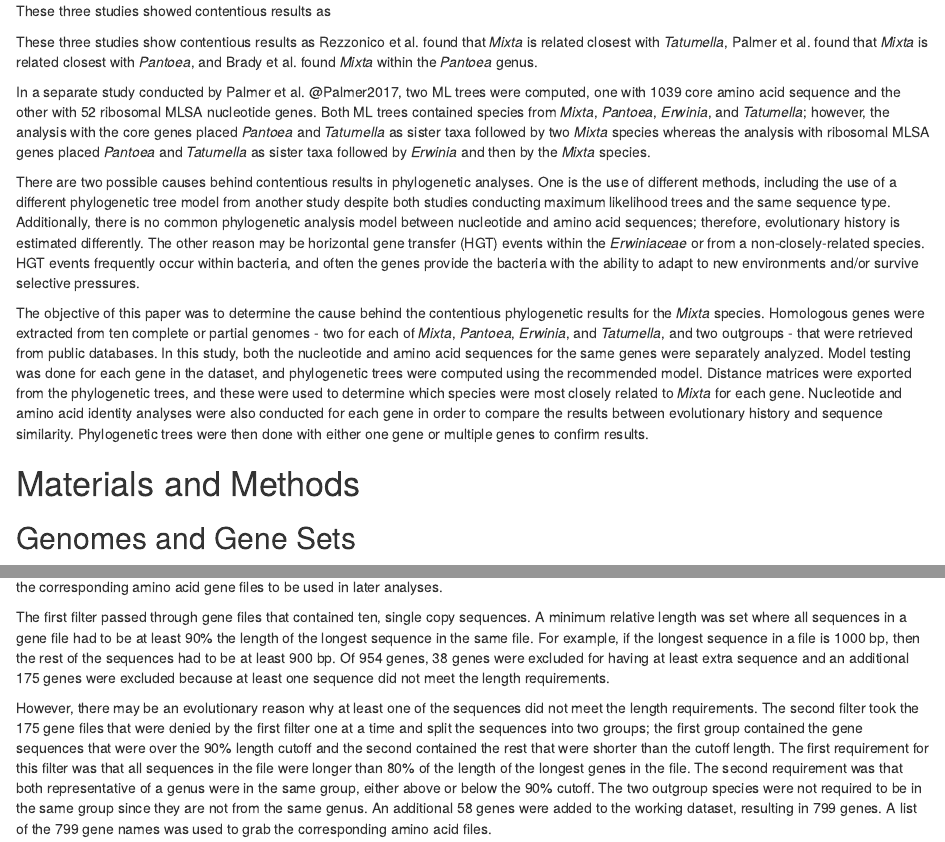
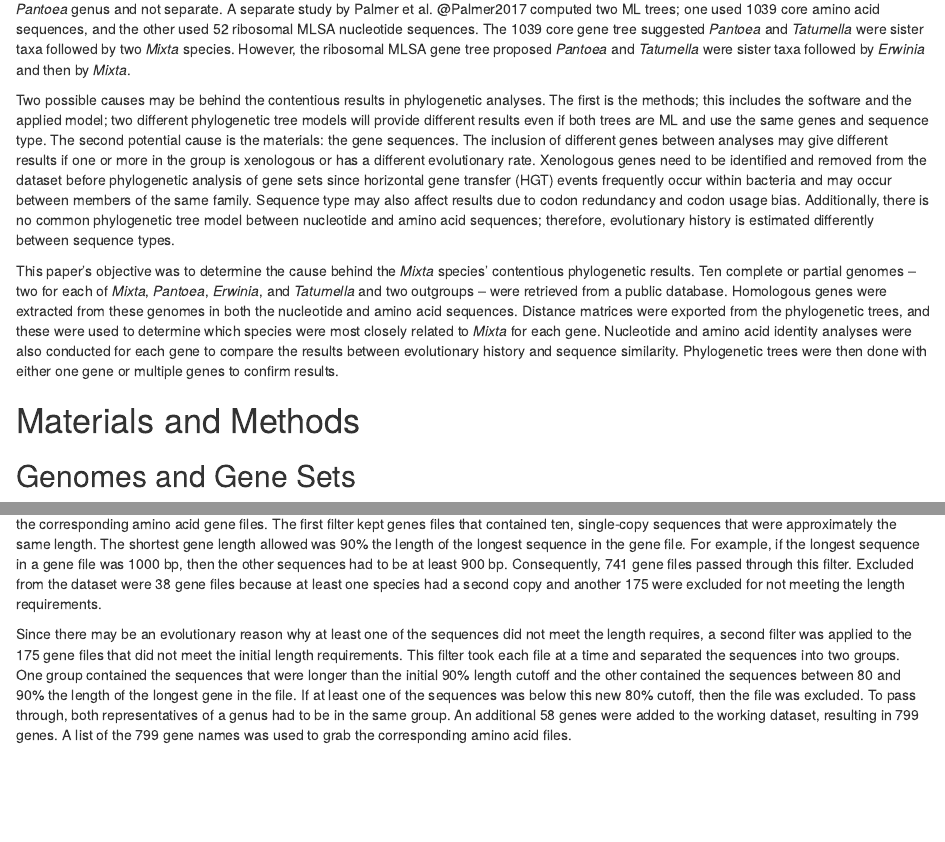
Before and after one commit to KimberlyHinz/Mixta_Research, an R Markdown document (Manuscript/Manuscript_Paper.Rmd): the page in a window 1100 px wide, from 1370 px down before the commit and from 1330 px down after it, and a second part further down, joined at a grey line. Rendered offline with R 4.5, knitr and Pandoc, with nearby package versions; drawn as R Markdown's standard HTML page in place of the format the file asks for; some code elsewhere in the file could not run offline; a font, style sheet, LaTeX package, included part or bibliography that could not be used is replaced or left out.

Commit message:
New edits

````diff
--- a/Manuscript/Manuscript_Paper.Rmd
+++ b/Manuscript/Manuscript_Paper.Rmd
@@ -31,3 +31,4 @@ Understanding the phylogeny of bacterial species and genes allows researchers to
 
 The DNA gyrase subunit (gyrB), DNA-directed RNA polymerase subunit (rpoB), ATP synthase subunit (atpD), and initiation translation factor (infB) are more reliable than 16S rRNA gene sequences for determining intra- and intergeneric relationships [@Hedegaard1999; @Dauga2002; @Mollet1997; @Paradis2005] and a robust method for the Erwiniaceae family [@Brady2010]. The genera within Erwiniaceae are monophyletic when the analysis uses concatenated partial gyrB, rpoB, atpD, and infB gene sequences [@Brady2008; @Brady2009; @Moretti2011].
 
+Nevertheless, despite efforts to find a suitable method for identifying the species tree for Erwiniaceae genera, *Mixta*’s position relative to *Pantoea*, *Erwinia*, and *Tatumella* vastly differs between studies [@Prakash2015; @Palmer2017; @Palmer2018; @Adeolu2016; @Brady2011; @Rezzonico2016; @Brady2012; @Gueule2015]. Not only do different gene combinations provide different results, but different algorithms and models for alignments and phylogenetic trees also contribute to the contentious results [@Naum2008; @Octavia2014]. For example, Prakash et al. [@Prakash2015], Palmer et al. [@Palmer2017], Rezzonico et al. [@Rezzonico2016], and Gueule et al. [@Gueule2015] all used gyrB, rpoB, atpD, and infB nucleotide gene sequences in their phylogenetic analyses. Prakash et al. conducted a neighbour-joining statistical method while the others used a maximum-likelihood (ML) method. Three of the studies – Rezzonico et al., Prakash et al., and Gueule et al. – placed the *Mixta* species within the *Pantoea* genera. In contrast. the analysis in Palmer et al. identified *Mixta* outside of the other three genera. Palmer et al. [@Palmer2018], Rezzonico et al. [@Rezzonico2016], and Brady et al. [@Brady2012] also ran analyses with the four MLSA genes as amino acid sequences. *Mixta* was found to be related closest to *Tatumella* by Rezzonico et al. and *Pantoea* by Palmer et al. Brady et al. suggested that *Mixta* was a part of the *Pantoea* genus and not separate. A separate study by Palmer et al. @Palmer2017 computed two ML trees; one used 1039 core amino acid sequences, and the other used 52 ribosomal MLSA nucleotide sequences. The 1039 core gene tree suggested *Pantoea* and *Tatumella* were sister taxa followed by two *Mixta* species. However, the ribosomal MLSA gene tree proposed *Pantoea* and *Tatumella* were sister taxa followed by *Erwinia* and then by *Mixta*.
@@ -35,20 +35,7 @@ Nevertheless, despite efforts to find a suitable method for identifying the spec
 
-These three studies showed contentious results as *Mixta* was said to be related closest with *Tatumella* by Rezzonico et al., with *Pantoea* by Palmer et al., and within the *Pantoea* clade by
+Two possible causes may be behind the contentious results in phylogenetic analyses. The first is the methods; this includes the software and the applied model; two different phylogenetic tree models will provide different results even if both trees are ML and use the same genes and sequence type. The second potential cause is the materials: the gene sequences. The inclusion of different genes between analyses may give different results if one or more in the group is xenologous or has a different evolutionary rate. Xenologous genes need to be identified and removed from the dataset before phylogenetic analysis of gene sets since horizontal gene transfer (HGT) events frequently occur within bacteria and may occur between members of the same family. Sequence type may also affect results due to codon redundancy and codon usage bias. Additionally, there is no common phylogenetic tree model between nucleotide and amino acid sequences; therefore, evolutionary history is estimated differently between sequence types.
 
-
-These three studies showed contentious results as
-
-
-These three studies show contentious results as Rezzonico et al. found that *Mixta* is related closest with *Tatumella*, Palmer et al. found that *Mixta* is related closest with *Pantoea*, and Brady et al. found *Mixta* within the *Pantoea* genus.
-
-
-
-
-In a separate study conducted by Palmer et al. @Palmer2017, two ML trees were computed, one with 1039 core amino acid sequence and the other with 52 ribosomal MLSA nucleotide genes. Both ML trees contained species from *Mixta*, *Pantoea*, *Erwinia*, and *Tatumella*; however, the analysis with the core genes placed *Pantoea* and *Tatumella* as sister taxa followed by two *Mixta* species whereas the analysis with ribosomal MLSA genes placed *Pantoea* and *Tatumella* as sister taxa followed by *Erwinia* and then by the *Mixta* species.
-
-There are two possible causes behind contentious results in phylogenetic analyses. One is the use of different methods, including the use of a different phylogenetic tree model from another study despite both studies conducting maximum likelihood trees and the same sequence type. Additionally, there is no common phylogenetic analysis model between nucleotide and amino acid sequences; therefore, evolutionary history is estimated differently. The other reason may be horizontal gene transfer (HGT) events within the *Erwiniaceae* or from a non-closely-related species. HGT events frequently occur within bacteria, and often the genes provide the bacteria with the ability to adapt to new environments and/or survive selective pressures.
-
-The objective of this paper was to determine the cause behind the contentious phylogenetic results for the *Mixta* species. Homologous genes were extracted from ten complete or partial genomes - two for each of *Mixta*, *Pantoea*, *Erwinia*, and *Tatumella*, and two outgroups - that were retrieved from public databases. In this study, both the nucleotide and amino acid sequences for the same genes were separately analyzed. Model testing was done for each gene in the dataset, and phylogenetic trees were computed using the recommended model. Distance matrices were exported from the phylogenetic trees, and these were used to determine which species were most closely related to *Mixta* for each gene. Nucleotide and amino acid identity analyses were also conducted for each gene in order to compare the results between evolutionary history and sequence similarity. Phylogenetic trees were then done with either one gene or multiple genes to confirm results.
+This paper's objective was to determine the cause behind the *Mixta* species' contentious phylogenetic results. Ten complete or partial genomes – two for each of *Mixta*, *Pantoea*, *Erwinia*, and *Tatumella* and two outgroups – were retrieved from a public database. Homologous genes were extracted from these genomes in both the nucleotide and amino acid sequences. Distance matrices were exported from the phylogenetic trees, and these were used to determine which species were most closely related to *Mixta* for each gene. Nucleotide and amino acid identity analyses were also conducted for each gene to compare the results between evolutionary history and sequence similarity. Phylogenetic trees were then done with either one gene or multiple genes to confirm results.
 
 # Materials and Methods
 ## Genomes and Gene Sets
@@ -60,10 +47,8 @@ strain <- read.csv("C:/Users/Kim/OneDrive/2020_3Fall/Biology_396/10_Tables_and_F
 kable(strain, caption = "Table 1. Genomes used in this study.")
 ```
 
-In `R` [@RCore2019], two filter functions were written to pass through gene files of the nucleotide sequences. Since both nucleotide and amino acid sequences were analyzed, the filters were only applied to the nucleotide sequences. A list of the passed nucleotide gene files was used to isolate the corresponding amino acid gene files to be used in later analyses.
+In `R` [@RCore2019], two filter functions were written to pass through the nucleotide sequence gene files. Since both nucleotide and amino acid sequences were analyzed, the filters were only applied to the nucleotide sequences. A list of the passed nucleotide gene files was used to isolate the corresponding amino acid gene files. The first filter kept genes files that contained ten, single-copy sequences that were approximately the same length. The shortest gene length allowed was 90% the length of the longest sequence in the gene file. For example, if the longest sequence in a gene file was 1000 bp, then the other sequences had to be at least 900 bp. Consequently, 741 gene files passed through this filter. Excluded from the dataset were 38 gene files because at least one species had a second copy and another 175 were excluded for not meeting the length requirements.
 
-The first filter passed through gene files that contained ten, single copy sequences. A minimum relative length was set where all sequences in a gene file had to be at least 90% the length of the longest sequence in the same file. For example, if the longest sequence in a file is 1000 bp, then the rest of the sequences had to be at least 900 bp. Of 954 genes, 38 genes were excluded for having at least extra sequence and an additional 175 genes were excluded because at least one sequence did not meet the length requirements.
-
-However, there may be an evolutionary reason why at least one of the sequences did not meet the length requirements. The second filter took the 175 gene files that were denied by the first filter one at a time and split the sequences into two groups; the first group contained the gene sequences that were over the 90% length cutoff and the second contained the rest that were shorter than the cutoff length. The first requirement for this filter was that all sequences in the file were longer than 80% of the length of the longest genes in the file. The second requirement was that both representative of a genus were in the same group, either above or below the 90% cutoff. The two outgroup species were not required to be in the same group since they are not from the same genus. An additional 58 genes were added to the working dataset, resulting in 799 genes. A list of the 799 gene names was used to grab the corresponding amino acid files.
+Since there may be an evolutionary reason why at least one of the sequences did not meet the length requires, a second filter was applied to the 175 gene files that did not meet the initial length requirements. This filter took each file at a time and separated the sequences into two groups. One group contained the sequences that were longer than the initial 90% length cutoff and the other contained the sequences between 80 and 90% the length of the longest gene in the file. If at least one of the sequences was below this new 80% cutoff, then the file was excluded. To pass through, both representatives of a genus had to be in the same group. An additional 58 genes were added to the working dataset, resulting in 799 genes. A list of the 799 gene names was used to grab the corresponding amino acid files.
 
 ## Gene Alignment
````
Also changed, not shown: Manuscript/Manuscript_Paper.Rmd (15 more changed lines), 2 other files.
